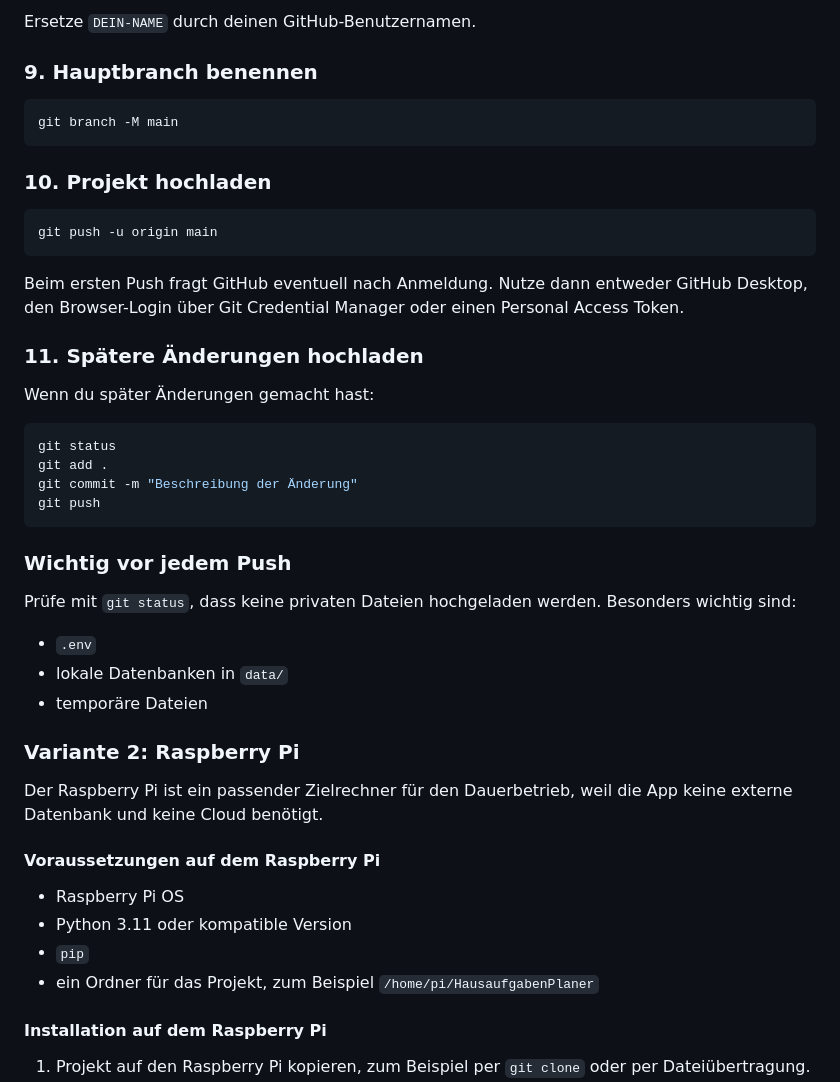
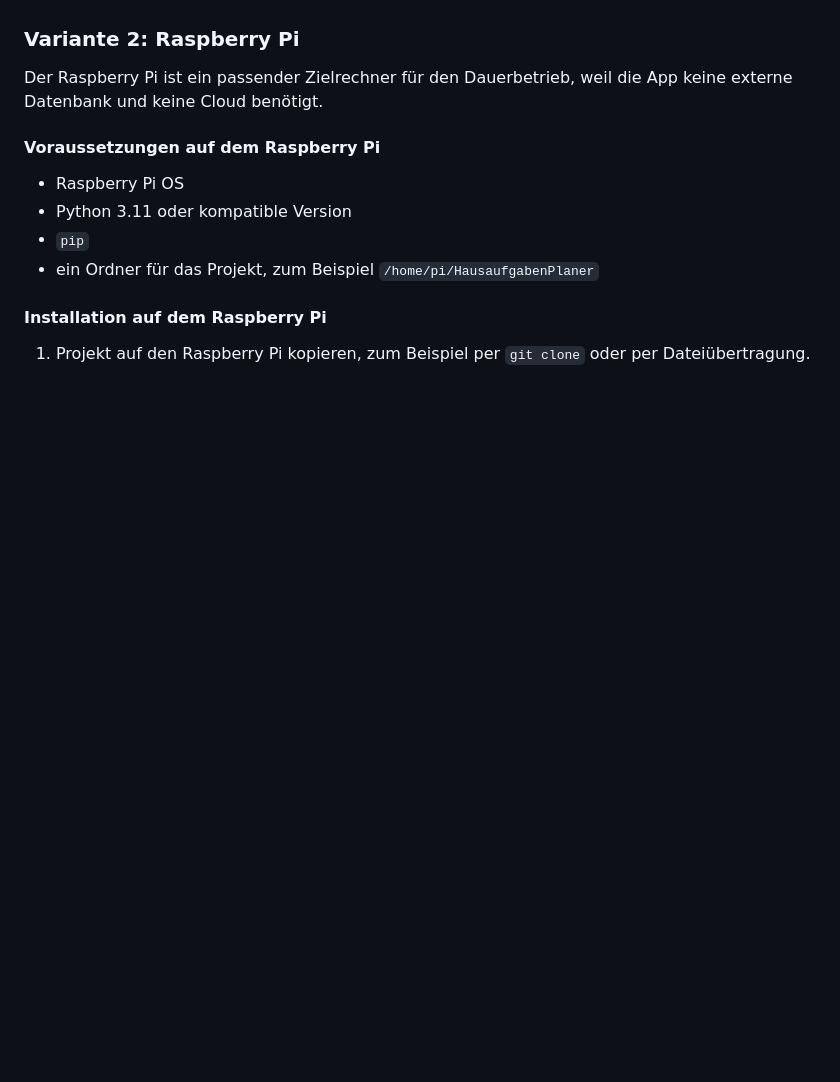
Before and after one commit to JohannesDVos/HausaufgabenPlaner, a Markdown page: README.md, the part around one of its changes. Rendered like a GitHub page; blank space fills up the shorter version.

````diff
--- a/README.md
+++ b/README.md
@@ -227,38 +154,3 @@ git remote add origin https://github.com/DEIN-NAME/HausaufgabenPlaner.git
-Ersetze `DEIN-NAME` durch deinen GitHub-Benutzernamen.
-
-### 9. Hauptbranch benennen
-
-```bash
-git branch -M main
-```
-
-### 10. Projekt hochladen
-
-```bash
-git push -u origin main
-```
-
-Beim ersten Push fragt GitHub eventuell nach Anmeldung. Nutze dann entweder GitHub Desktop, den Browser-Login über Git Credential Manager oder einen Personal Access Token.
-
-### 11. Spätere Änderungen hochladen
-
-Wenn du später Änderungen gemacht hast:
-
-```bash
-git status
-git add .
-git commit -m "Beschreibung der Änderung"
-git push
-```
-
-### Wichtig vor jedem Push
-
-Prüfe mit `git status`, dass keine privaten Dateien hochgeladen werden. Besonders wichtig sind:
-
-- `.env`
-- lokale Datenbanken in `data/`
-- temporäre Dateien
-
 ### Variante 2: Raspberry Pi
 
 Der Raspberry Pi ist ein passender Zielrechner für den Dauerbetrieb, weil die App keine externe Datenbank und keine Cloud benötigt.
````
Also changed, not shown: other parts of README.md (+0 -73 lines).
